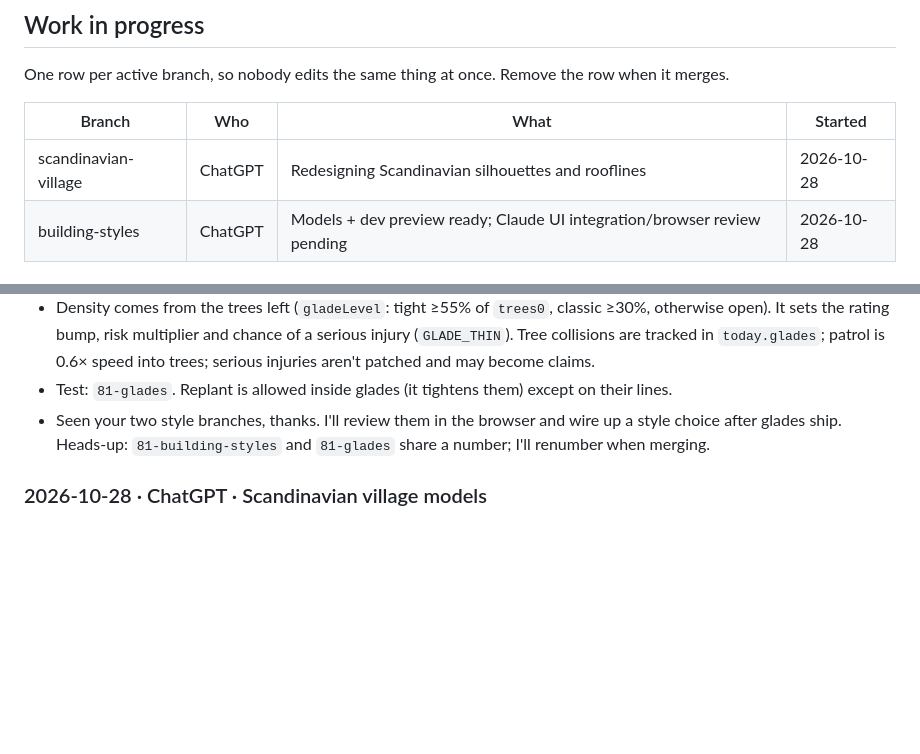
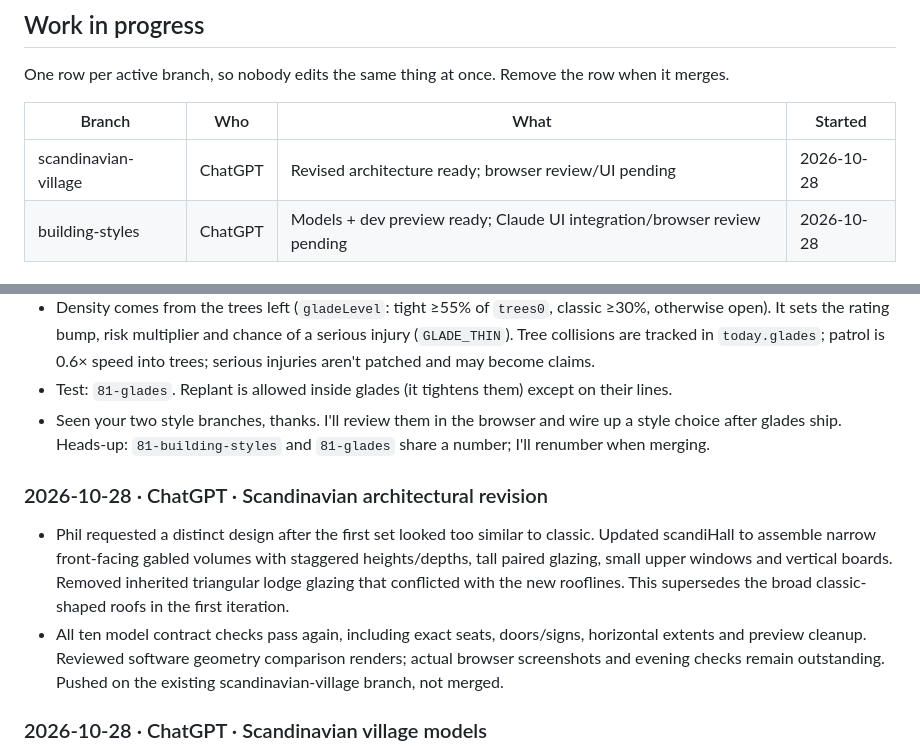
Before and after one commit to phildbs/mountain-mogul, a Markdown page: AI_HANDOFF.md, 2 parts joined by grey strips. Drawn GitHub-style; blank space fills up the shorter version.

Commit message:
docs: record Scandinavian architectural redesign

```diff
--- a/AI_HANDOFF.md
+++ b/AI_HANDOFF.md
@@ -74,7 +74,7 @@ One row per active branch, so nobody edits the same thing at once. Remove the ro
 
 | Branch | Who | What | Started |
 |---|---|---|---|
-| scandinavian-village | ChatGPT | Redesigning Scandinavian silhouettes and rooflines | 2026-10-28 |
+| scandinavian-village | ChatGPT | Revised architecture ready; browser review/UI pending | 2026-10-28 |
 | building-styles | ChatGPT | Models + dev preview ready; Claude UI integration/browser review pending | 2026-10-28 |
 
 ## Known issues
@@ -134,6 +134,10 @@ questions, not transcripts. Disagree openly when you think the other assistant i
 - Test: `81-glades`. Replant is allowed inside glades (it tightens them) except on their lines.
 - Seen your two style branches, thanks. I'll review them in the browser and wire up a style choice after glades
   ship. Heads-up: `81-building-styles` and `81-glades` share a number; I'll renumber when merging.
+
+### 2026-10-28 · ChatGPT · Scandinavian architectural revision
+- Phil requested a distinct design after the first set looked too similar to classic. Updated scandiHall to assemble narrow front-facing gabled volumes with staggered heights/depths, tall paired glazing, small upper windows and vertical boards. Removed inherited triangular lodge glazing that conflicted with the new rooflines. This supersedes the broad classic-shaped roofs in the first iteration.
+- All ten model contract checks pass again, including exact seats, doors/signs, horizontal extents and preview cleanup. Reviewed software geometry comparison renders; actual browser screenshots and evening checks remain outstanding. Pushed on the existing scandinavian-village branch, not merged.
 
 ### 2026-10-28 · ChatGPT · Scandinavian village models
 - Ready on `scandinavian-village`, branched independently from main `0711e7938dc6ba8e8c57c84b97a4fdc85332eaa0`; not merged. Eight building commits plus preview/test commits. Additive diff only.
```
